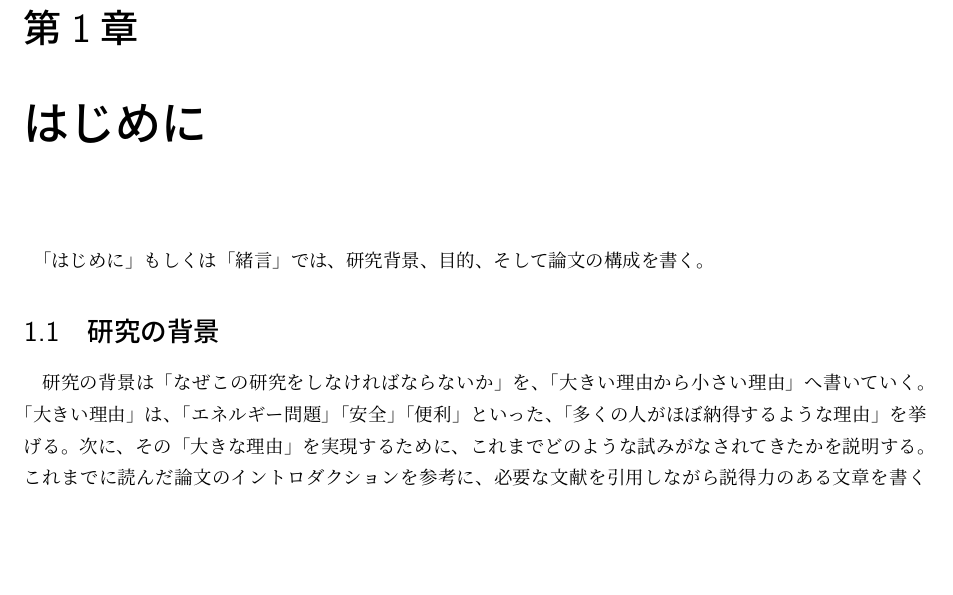
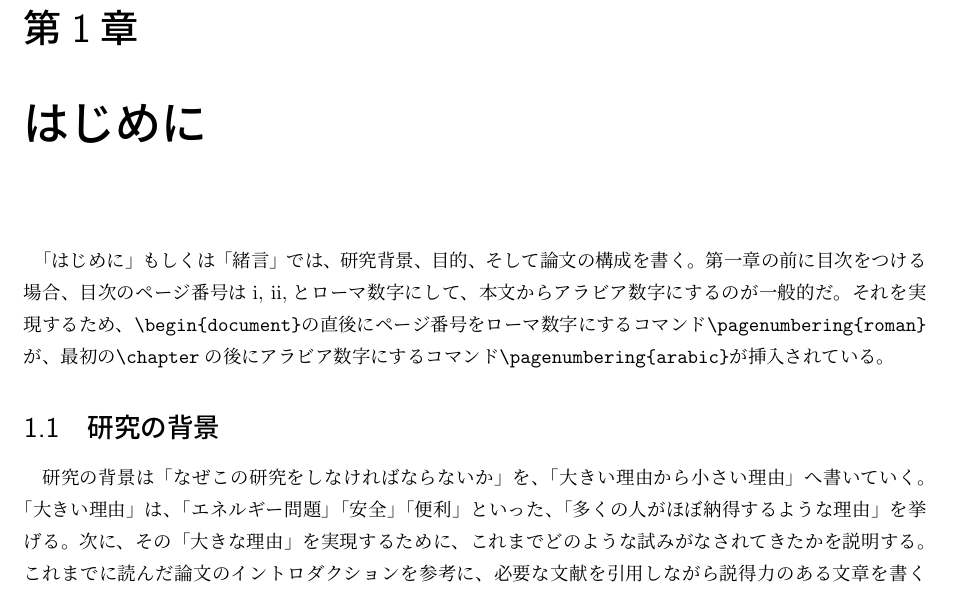
Before and after one commit to kaityo256/graduate_thesis, a LaTeX thesis (thesis.tex): part of page 3 of 11, cut so that both start at the same text, the shorter picture padded with empty space. Compiled offline with pLaTeX and dvipdfmx.

Commit message:
updates pagestyle

```diff
--- a/thesis.tex
+++ b/thesis.tex
@@ -25,8 +25,9 @@
 \tableofcontents
 
 \chapter{はじめに} \label{chap:introduction}
+\pagenumbering{arabic}
 
-「はじめに」もしくは「緒言」では、研究背景、目的、そして論文の構成を書く。
+「はじめに」もしくは「緒言」では、研究背景、目的、そして論文の構成を書く。第一章の前に目次をつける場合、目次のページ番号はi, ii,とローマ数字にして、本文からアラビア数字にするのが一般的だ。それを実現するため、\verb|\begin{document}|の直後にページ番号をローマ数字にするコマンド\verb|\pagenumbering{roman}|が、最初の\verb|\chapter|の後にアラビア数字にするコマンド\verb|\pagenumbering{arabic}|が挿入されている。
 
 \section{研究の背景}
 
```
Also changed, not shown: thesis.tex (2 more changed lines).
